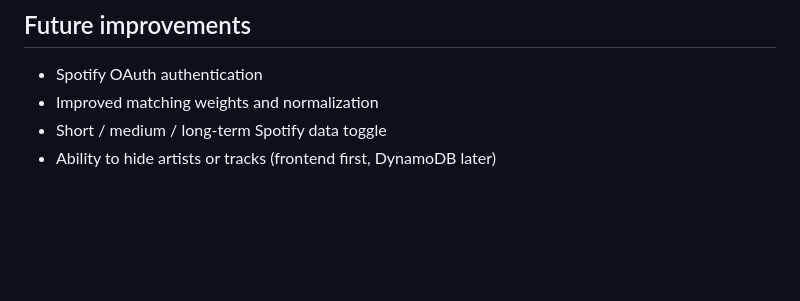
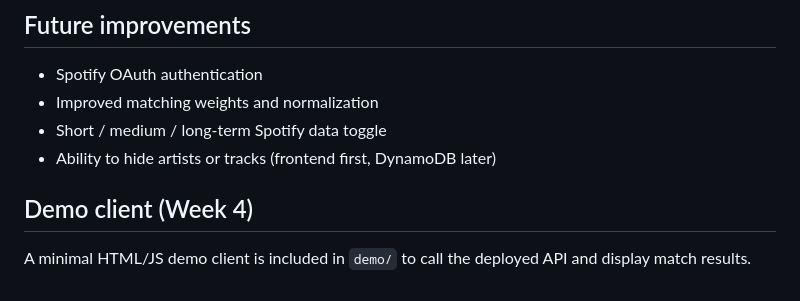
Before and after one commit to brianaendanawas/music-soulmate-finder, a Markdown page: README.md, the part around the change. Drawn GitHub-style; blank space fills up the shorter version.

Commit message:
Week 4 Day 2: add minimal demo client for matches endpoint

```diff
--- a/README.md
+++ b/README.md
@@ -102,3 +102,6 @@ Invoke-RestMethod "$BASE/matches/briana_test_002?limit=5"
 - Improved matching weights and normalization
 - Short / medium / long-term Spotify data toggle
 - Ability to hide artists or tracks (frontend first, DynamoDB later)
+
+## Demo client (Week 4)
+A minimal HTML/JS demo client is included in `demo/` to call the deployed API and display match results.
```
Also changed, not shown: docs/week4/screenshots/week4-02-api-gateway-routes.png (added), docs/week4/screenshots/week4-02-demo-success.png (added), 3 other files.
